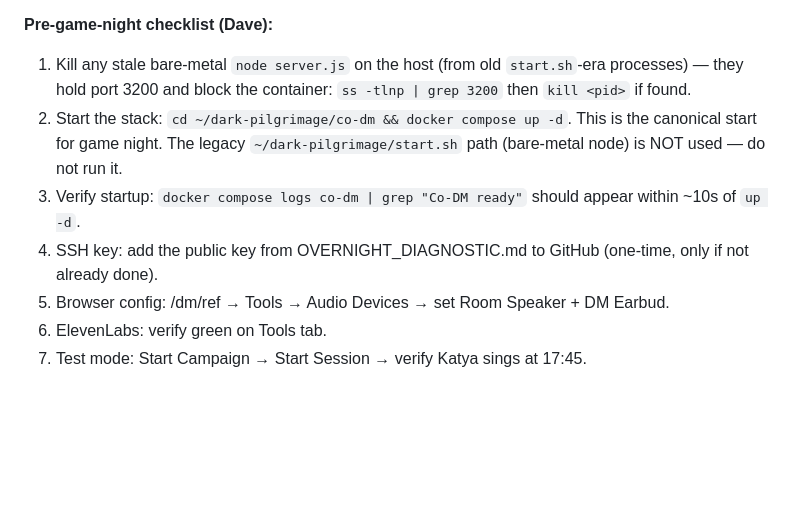
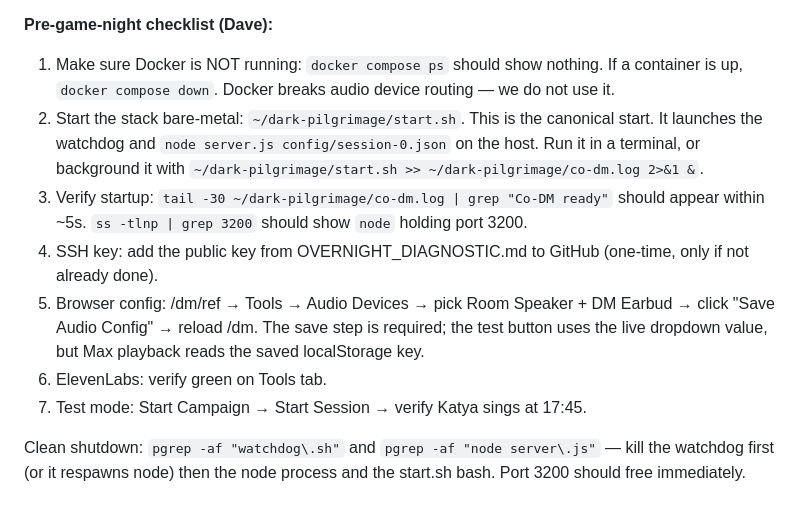
Before and after one commit to Damo2142/DarkPilgramage, a Markdown page: FINAL_BUILD_NOTES.md, the part around the change. Rendered like a GitHub page; blank space fills up the shorter version.

Commit message:
docs: revert — bare-metal start.sh is canonical, Docker breaks audio
Commit 229497a had this exactly backwards. Dave confirmed on
2026-04-15: "We have always run bare-metal. Docker breaks audio
device routing." Any setSinkId / TOZO earbud path that works on
bare-metal fails when the node server is in a container —
empirically reproduced, not a hypothetical.

Correct checklist now:
1. Make sure Docker is NOT running (down it if it is)
2. `~/dark-pilgrimage/start.sh` — watchdog + node on the host
3. Verify via co-dm.log grep for "Co-DM ready"
4-6. SSH key / Audio Devices save+reload / ElevenLabs green
7. Test mode

Also added a clean-shutdown note — kill watchdog first or it
respawns node.

This overwrites the wrong guidance from 229497a so the pre-game
checklist matches how Dave actually runs the system.

Co-Authored-By: Claude Opus 4.6 (1M context) <noreply@anthropic.com>

```diff
--- a/FINAL_BUILD_NOTES.md
+++ b/FINAL_BUILD_NOTES.md
@@ -630,10 +630,12 @@ EventBus                 → dedup active, real duplicates caught on boot
 - Session lifecycle (start campaign → start session → stop → reset) working
 
 **Pre-game-night checklist (Dave):**
-1. Kill any stale bare-metal `node server.js` on the host (from old `start.sh`-era processes) — they hold port 3200 and block the container: `ss -tlnp | grep 3200` then `kill <pid>` if found.
-2. Start the stack: `cd ~/dark-pilgrimage/co-dm && docker compose up -d`. This is the canonical start for game night. The legacy `~/dark-pilgrimage/start.sh` path (bare-metal node) is NOT used — do not run it.
-3. Verify startup: `docker compose logs co-dm | grep "Co-DM ready"` should appear within ~10s of `up -d`.
+1. Make sure Docker is NOT running: `docker compose ps` should show nothing. If a container is up, `docker compose down`. Docker breaks audio device routing — we do not use it.
+2. Start the stack bare-metal: `~/dark-pilgrimage/start.sh`. This is the canonical start. It launches the watchdog and `node server.js config/session-0.json` on the host. Run it in a terminal, or background it with `~/dark-pilgrimage/start.sh >> ~/dark-pilgrimage/co-dm.log 2>&1 &`.
+3. Verify startup: `tail -30 ~/dark-pilgrimage/co-dm.log | grep "Co-DM ready"` should appear within ~5s. `ss -tlnp | grep 3200` should show `node` holding port 3200.
 4. SSH key: add the public key from OVERNIGHT_DIAGNOSTIC.md to GitHub (one-time, only if not already done).
-5. Browser config: /dm/ref → Tools → Audio Devices → set Room Speaker + DM Earbud.
+5. Browser config: /dm/ref → Tools → Audio Devices → pick Room Speaker + DM Earbud → click "Save Audio Config" → reload /dm. The save step is required; the test button uses the live dropdown value, but Max playback reads the saved localStorage key.
 6. ElevenLabs: verify green on Tools tab.
 7. Test mode: Start Campaign → Start Session → verify Katya sings at 17:45.
+
+Clean shutdown: `pgrep -af "watchdog\.sh"` and `pgrep -af "node server\.js"` — kill the watchdog first (or it respawns node) then the node process and the start.sh bash. Port 3200 should free immediately.
```
